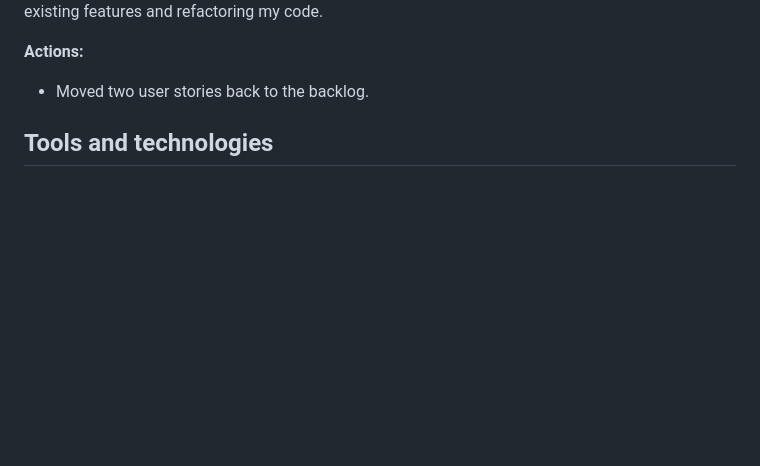
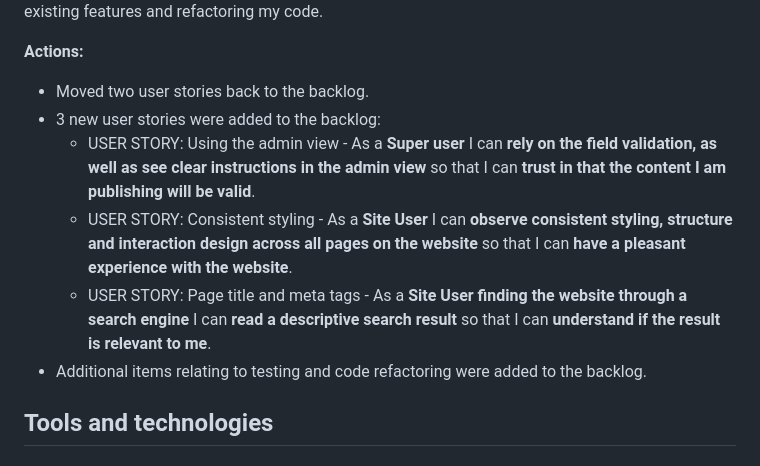
Before and after one commit to johannacarolinep/basilandthyme, a Markdown page: README.md, the part around the change. GitHub-like rendering; blank space fills up the shorter version.

Commit message:
docs: Finish sprint 5 wrap-up in README

```diff
--- a/README.md
+++ b/README.md
@@ -265,6 +265,13 @@ Furthermore, on closer reflection, I believe the implementation of this function
 
 **Actions:**
 - Moved two user stories back to the backlog.
+- 3 new user stories were added to the backlog:
+    - USER STORY: Using the admin view - As a **Super user** I can **rely on the field validation, as well as see clear instructions in the admin view** so that I can **trust in that the content I am publishing will be valid**.
+    - USER STORY: Consistent styling - As a **Site User** I can **observe consistent styling, structure and interaction design across all pages on the website** so that I can **have a pleasant experience with the website**.
+    - USER STORY: Page title and meta tags - As a **Site User finding the website through a search engine** I can **read a descriptive search result** so that I can **understand if the result is relevant to me**.
+- Additional items relating to testing and code refactoring were added to the backlog.
+
+
 
 <a id="tools-and-technologies"></a>
 ## Tools and technologies
```
